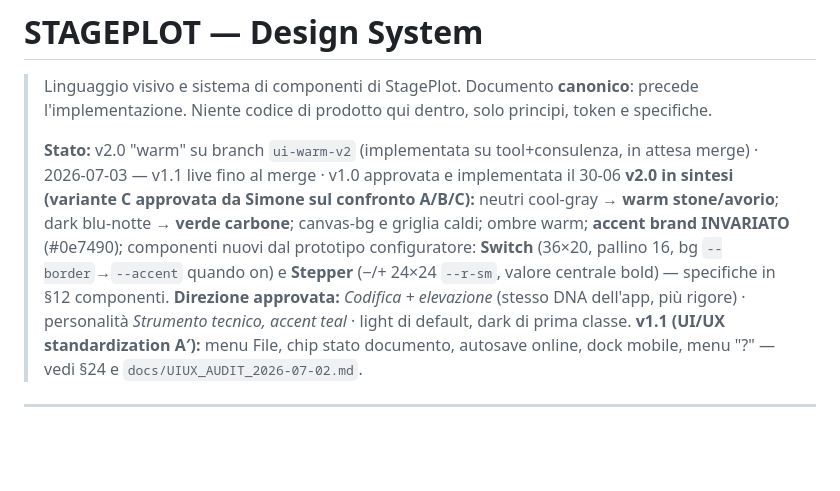
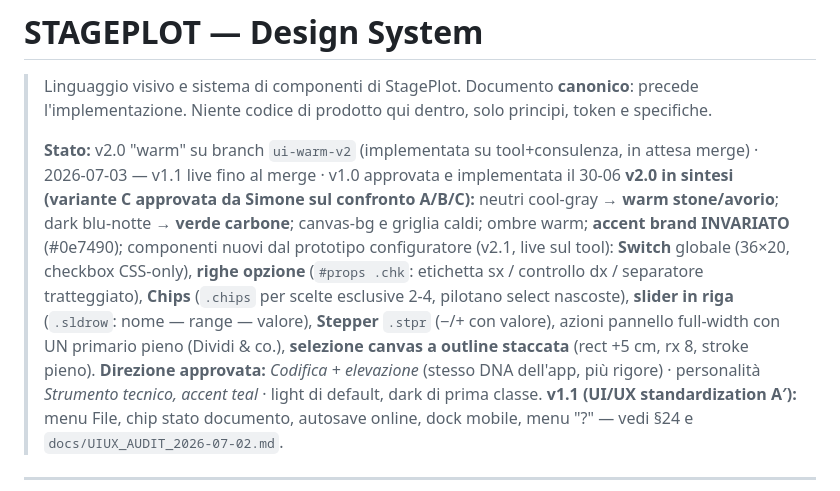
Before and after one commit to castelsim/stageplot, a Markdown page: STAGEPLOT_DESIGN_SYSTEM.md, the part around the change. GitHub-like rendering; blank space fills up the shorter version.

Commit message:
docs(ds): v2.1 — componenti configuratore documentati
Co-Authored-By: Claude Fable 5 <noreply@anthropic.com>

```diff
--- a/STAGEPLOT_DESIGN_SYSTEM.md
+++ b/STAGEPLOT_DESIGN_SYSTEM.md
@@ -8,8 +8,10 @@
 > — v1.1 live fino al merge · v1.0 approvata e implementata il 30-06
 > **v2.0 in sintesi (variante C approvata da Simone sul confronto A/B/C):** neutri cool-gray → **warm stone/avorio**;
 > dark blu-notte → **verde carbone**; canvas-bg e griglia caldi; ombre warm; **accent brand INVARIATO** (#0e7490);
-> componenti nuovi dal prototipo configuratore: **Switch** (36×20, pallino 16, bg `--border`→`--accent` quando on)
-> e **Stepper** (−/+ 24×24 `--r-sm`, valore centrale bold) — specifiche in §12 componenti.
+> componenti nuovi dal prototipo configuratore (v2.1, live sul tool): **Switch** globale (36×20, checkbox CSS-only),
+> **righe opzione** (`#props .chk`: etichetta sx / controllo dx / separatore tratteggiato), **Chips** (`.chips` per scelte esclusive 2-4,
+> pilotano select nascoste), **slider in riga** (`.sldrow`: nome — range — valore), **Stepper** `.stpr` (−/+ con valore),
+> azioni pannello full-width con UN primario pieno (Dividi & co.), **selezione canvas a outline staccata** (rect +5 cm, rx 8, stroke pieno).
 > **Direzione approvata:** *Codifica + elevazione* (stesso DNA dell'app, più rigore) ·
 > personalità *Strumento tecnico, accent teal* · light di default, dark di prima classe.
 > **v1.1 (UI/UX standardization A′):** menu File, chip stato documento, autosave online,
```
